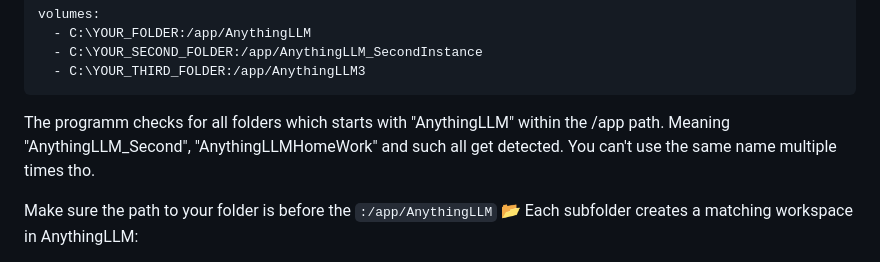
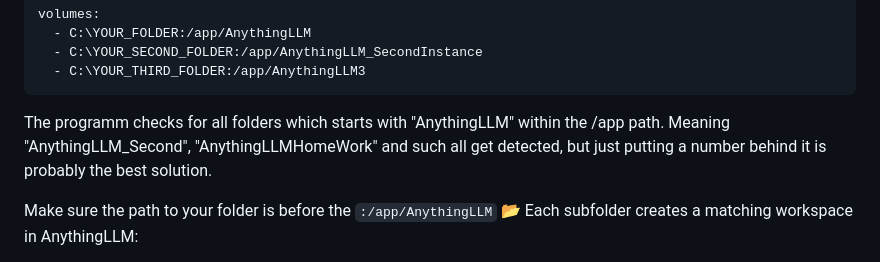
Before and after one commit to mahoneyr/AnythingLLM_File-Manager, a Markdown page: README.md, the part around the change. GitHub-like rendering.

````diff
--- a/README.md
+++ b/README.md
@@ -69,7 +69,7 @@ volumes:
   - C:\YOUR_THIRD_FOLDER:/app/AnythingLLM3
 ```
 
-The programm checks for all folders which starts with "AnythingLLM" within the /app path. Meaning "AnythingLLM_Second", "AnythingLLMHomeWork" and such all get detected. You can't use the same name multiple times tho.
+The programm checks for all folders which starts with "AnythingLLM" within the /app path. Meaning "AnythingLLM_Second", "AnythingLLMHomeWork" and such all get detected, but just putting a number behind it is probably the best solution.
 
 Make sure the path to your folder is before the `:/app/AnythingLLM`
 📂 Each subfolder creates a matching workspace in AnythingLLM:
````
